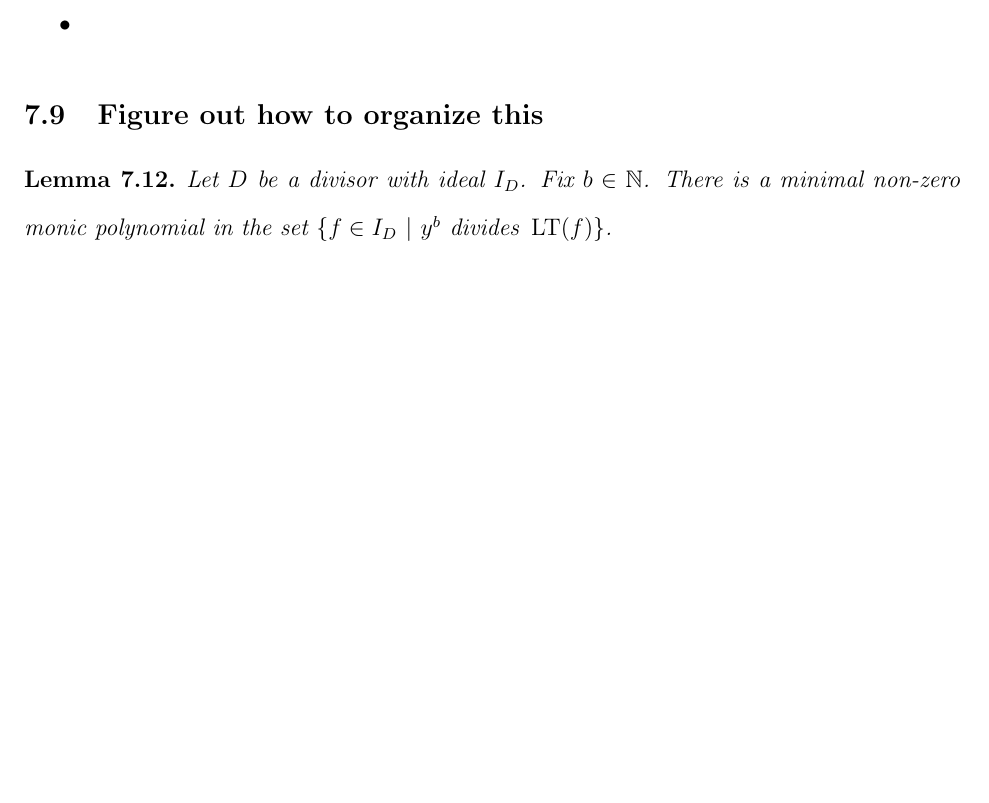
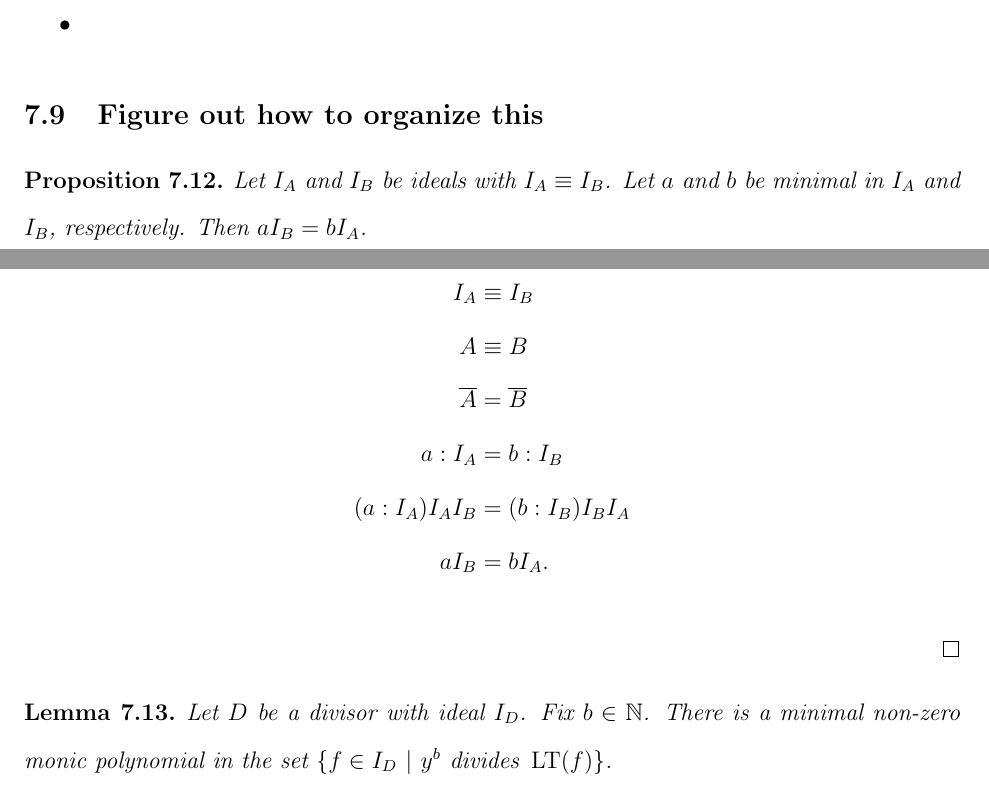
Before and after one commit to emmacneil/c34-thesis, a LaTeX thesis (ucalgarythesis.tex, which reads chapter-representation.tex): part of page 97 of 135 before the commit and two parts of pages 97 and 98 of 136 after it, the two joined at a grey line, cut so that both start at the same text, the shorter picture padded with empty space. Compiled offline with pdfLaTeX.

Commit message:
Prove aIB = bIA

```diff
--- a/chapter-representation.tex
+++ b/chapter-representation.tex
@@ -465,6 +465,23 @@ Here, we ascribe some geometric meaning to each divisor type of degree 3 or less
 
 
 \subsection{Figure out how to organize this}
+
+\begin{proposition}
+  \label{prop_aI_B_is_bI_A}
+  Let $I_A$ and $I_B$ be ideals with $I_A \equiv I_B$.
+  Let $a$ and $b$ be minimal in $I_A$ and $I_B$, respectively.
+  Then $aI_B = bI_A$.
+\end{proposition}
+\begin{proof}
+  \begin{align*}
+    I_A &\equiv I_B \\
+    A &\equiv B \\
+    \bar A &= \bar B \\
+    a : I_A &= b : I_B \\
+    (a : I_A)I_AI_B &= (b : I_B)I_BI_A \\
+    aI_B &= bI_A.
+  \end{align*}
+\end{proof}
 
 \begin{lemma}
   Let $D$ be a divisor with ideal $I_D$.
```
Also changed, not shown: chapter-representation.tex (2 more changed lines).
